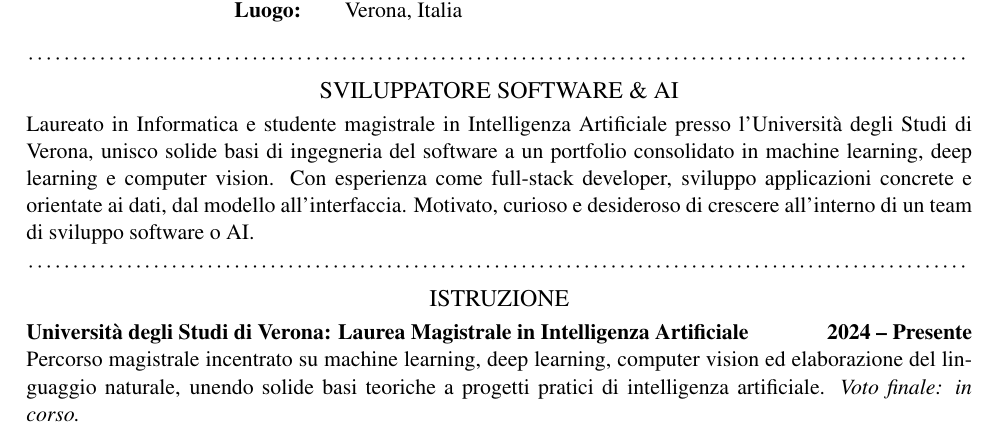
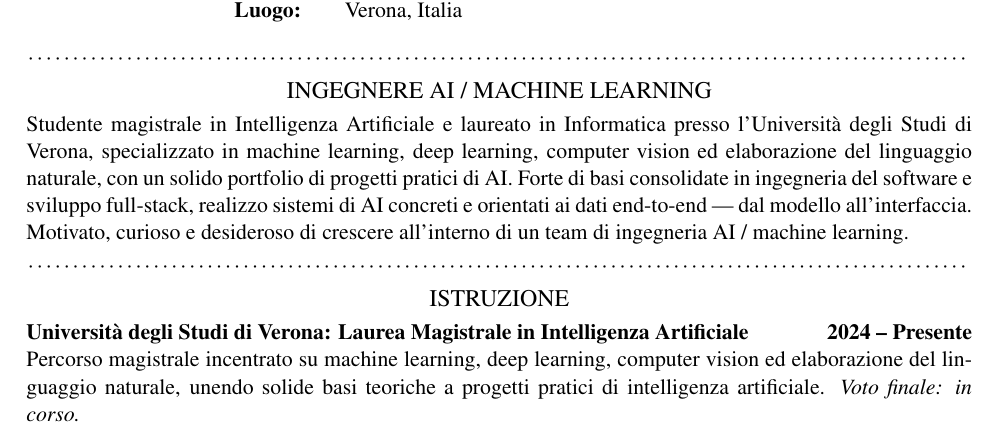
Before and after one commit to silvergjeka22/CV, a LaTeX CV (cv_it.tex): part of page 1 of 2, cut so that both start at the same text. Compiled offline with pdfLaTeX.

Commit message:
Make CV headline and summary AI-focused (AI / Machine Learning Engineer)

```diff
--- a/cv_it.tex
+++ b/cv_it.tex
@@ -56,9 +56,9 @@
 \vspace{12pt}
 
 %====================== TITOLO + PROFILO ======================
-\cvsec{Sviluppatore Software \& AI}
+\cvsec{Ingegnere AI / Machine Learning}
 
-Laureato in Informatica e studente magistrale in Intelligenza Artificiale presso l'Università degli Studi di Verona, unisco solide basi di ingegneria del software a un portfolio consolidato in machine learning, deep learning e computer vision. Con esperienza come full-stack developer, sviluppo applicazioni concrete e orientate ai dati, dal modello all'interfaccia. Motivato, curioso e desideroso di crescere all'interno di un team di sviluppo software o AI.
+Studente magistrale in Intelligenza Artificiale e laureato in Informatica presso l'Università degli Studi di Verona, specializzato in machine learning, deep learning, computer vision ed elaborazione del linguaggio naturale, con un solido portfolio di progetti pratici di AI. Forte di basi consolidate in ingegneria del software e sviluppo full-stack, realizzo sistemi di AI concreti e orientati ai dati end-to-end --- dal modello all'interfaccia. Motivato, curioso e desideroso di crescere all'interno di un team di ingegneria AI / machine learning.
 
 %====================== ISTRUZIONE ======================
 \cvsec{Istruzione}
```
Also changed, not shown: cv_en.tex (+2 -2 lines), cv_en.pdf, cv_it.pdf.
